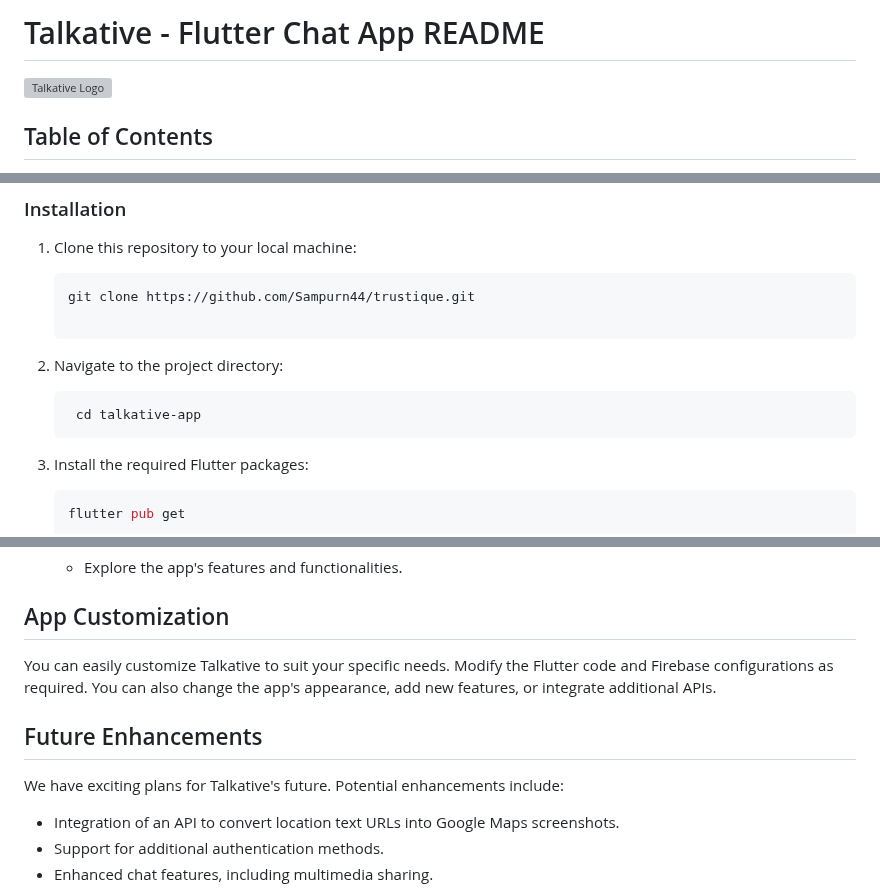
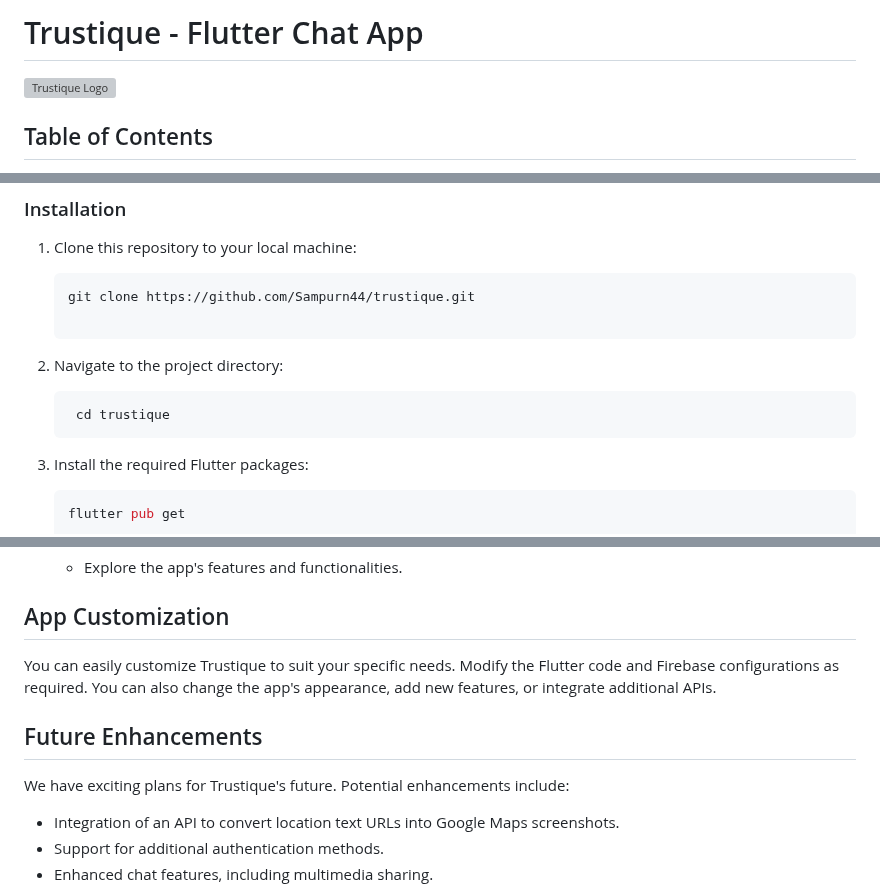
Before and after one commit to Sampurn44/Trustique, a Markdown page: README.md, 3 parts joined by grey strips. GitHub-like rendering; grey boxes are pictures that could not be loaded.

````diff
--- a/README.md
+++ b/README.md
@@ -1,6 +1,6 @@
-# Talkative - Flutter Chat App README
+# Trustique - Flutter Chat App
 
-![Talkative Logo](https://your-repo-url.com/logo.png)
+![Trustique Logo](https://your-repo-url.com/logo.png)
 
 ## Table of Contents
 
@@ -59,7 +59,7 @@ Before you start, make sure you have the following prerequisites installed:
 2. Navigate to the project directory:
 
    ```bash
-    cd talkative-app
+    cd trustique
 3. Install the required Flutter packages:
    ```bash
    flutter pub get
@@ -85,11 +85,11 @@ Before you start, make sure you have the following prerequisites installed:
 
 ## App Customization
 
-You can easily customize Talkative to suit your specific needs. Modify the Flutter code and Firebase configurations as required. You can also change the app's appearance, add new features, or integrate additional APIs.
+You can easily customize Trustique to suit your specific needs. Modify the Flutter code and Firebase configurations as required. You can also change the app's appearance, add new features, or integrate additional APIs.
 
 ## Future Enhancements
 
-We have exciting plans for Talkative's future. Potential enhancements include:
+We have exciting plans for Trustique's future. Potential enhancements include:
 
 - Integration of an API to convert location text URLs into Google Maps screenshots.
 - Support for additional authentication methods.
````
Also changed, not shown: other parts of README.md (+1 -1 lines).
